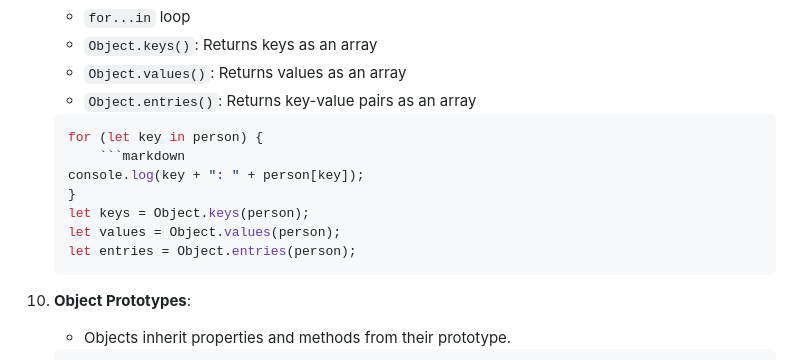
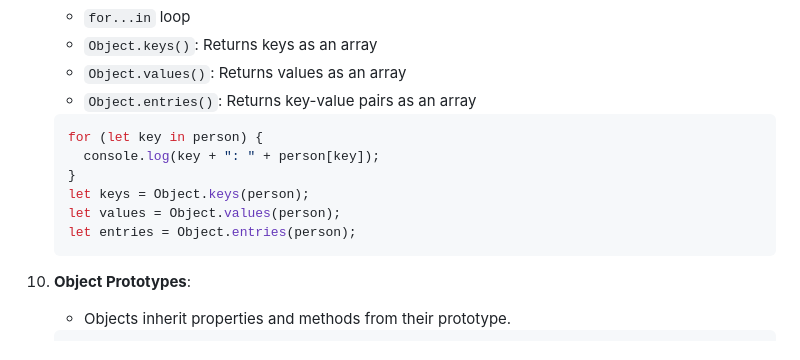
Before and after one commit to suraj1kc/JavaScript-for-Beginners, a Markdown page: readme.md, the part around the change. Drawn GitHub-style.

Commit message:
fix formatting in readme code examples for consistency

`````diff
--- a/readme.md
+++ b/readme.md
@@ -945,15 +945,14 @@ Objects store collections of key-value pairs.
     - `Object.keys()`: Returns keys as an array
     - `Object.values()`: Returns values as an array
     - `Object.entries()`: Returns key-value pairs as an array
-    ````javascript
+    ```javascript
     for (let key in person) {
-        ```markdown
-    console.log(key + ": " + person[key]);
+      console.log(key + ": " + person[key]);
     }
     let keys = Object.keys(person);
     let values = Object.values(person);
     let entries = Object.entries(person);
-    ````
+    ```
 10. **Object Prototypes**:
 
     - Objects inherit properties and methods from their prototype.
`````
